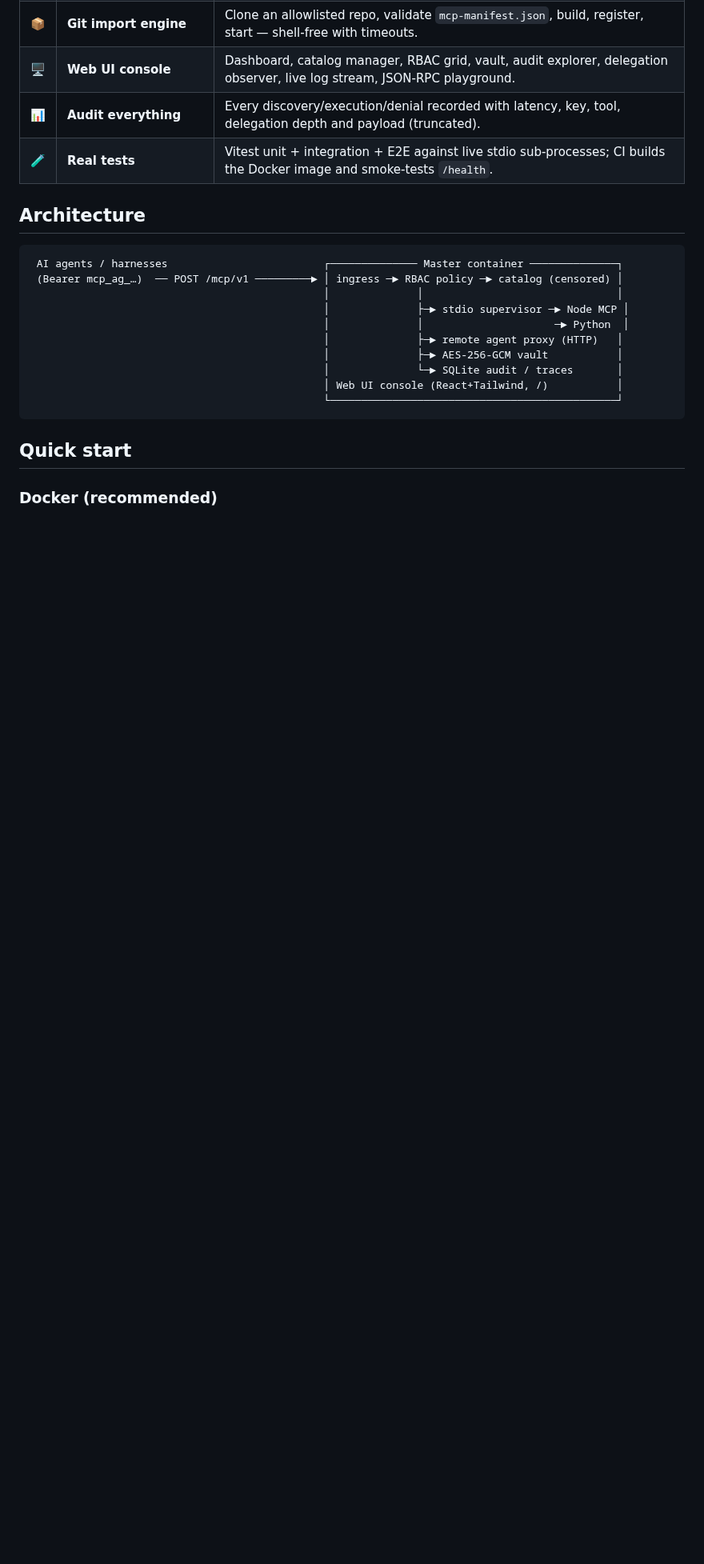
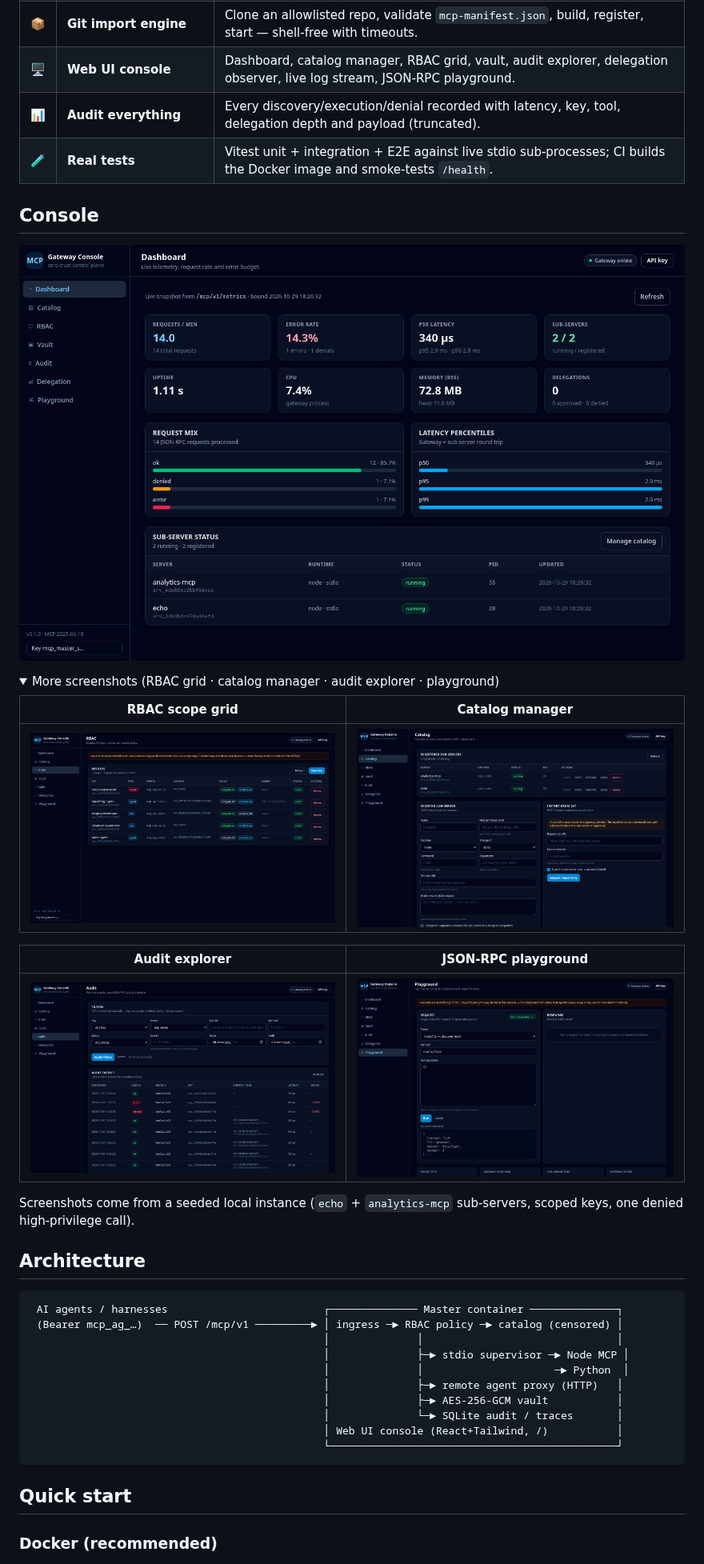
Before and after one commit to craigst/mcp-gateway, a Markdown page: README.md, the part around one of its changes. Shown at 80% size. GitHub-like rendering; pictures changed too: docs/screenshots/audit.png (added), docs/screenshots/catalog.png (added), docs/screenshots/dashboard.png (added); folded sections open; blank space fills up the shorter version.

```diff
--- a/README.md
+++ b/README.md
@@ -30,6 +30,25 @@ If not, the tool is invisible — not merely denied.
 | 🖥️ | **Web UI console** | Dashboard, catalog manager, RBAC grid, vault, audit explorer, delegation observer, live log stream, JSON-RPC playground. |
 | 📊 | **Audit everything** | Every discovery/execution/denial recorded with latency, key, tool, delegation depth and payload (truncated). |
 | 🧪 | **Real tests** | Vitest unit + integration + E2E against live stdio sub-processes; CI builds the Docker image and smoke-tests `/health`. |
+
+## Console
+
+![Gateway dashboard — live telemetry, request mix and sub-server status](docs/screenshots/dashboard.png)
+
+<details>
+<summary>More screenshots (RBAC grid · catalog manager · audit explorer · playground)</summary>
+
+| RBAC scope grid | Catalog manager |
+|---|---|
+| ![RBAC](docs/screenshots/rbac.png) | ![Catalog](docs/screenshots/catalog.png) |
+
+| Audit explorer | JSON-RPC playground |
+|---|---|
+| ![Audit](docs/screenshots/audit.png) | ![Playground](docs/screenshots/playground.png) |
+
+</details>
+
+Screenshots come from a seeded local instance (`echo` + `analytics-mcp` sub-servers, scoped keys, one denied high-privilege call).
 
 ## Architecture
 
```
Also changed, not shown: other parts of README.md (+4 -2 lines), 2 other files.
